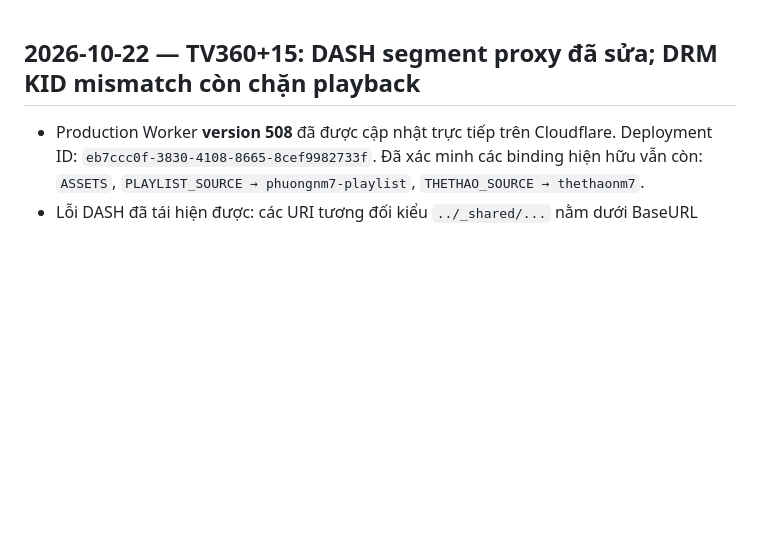
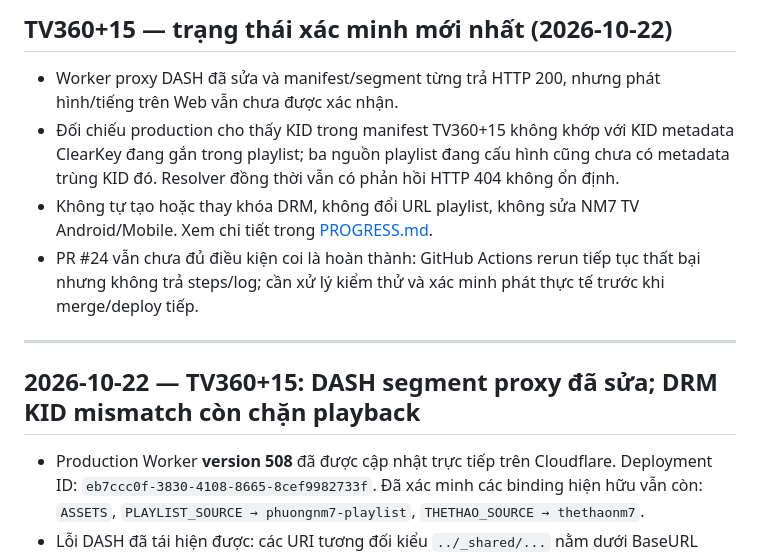
Before and after one commit to cnktvpc/nm7-tv-web, a Markdown page: README.md, the part around the change. Drawn GitHub-style; blank space fills up the shorter version.

Commit message:
docs: document current TV360+15 playback blocker

```diff
--- a/README.md
+++ b/README.md
@@ -1,3 +1,12 @@
+## TV360+15 — trạng thái xác minh mới nhất (2026-10-22)
+
+- Worker proxy DASH đã sửa và manifest/segment từng trả HTTP 200, nhưng phát hình/tiếng trên Web vẫn chưa được xác nhận.
+- Đối chiếu production cho thấy KID trong manifest TV360+15 không khớp với KID metadata ClearKey đang gắn trong playlist; ba nguồn playlist đang cấu hình cũng chưa có metadata trùng KID đó. Resolver đồng thời vẫn có phản hồi HTTP 404 không ổn định.
+- Không tự tạo hoặc thay khóa DRM, không đổi URL playlist, không sửa NM7 TV Android/Mobile. Xem chi tiết trong [PROGRESS.md](./PROGRESS.md).
+- PR #24 vẫn chưa đủ điều kiện coi là hoàn thành: GitHub Actions rerun tiếp tục thất bại nhưng không trả steps/log; cần xử lý kiểm thử và xác minh phát thực tế trước khi merge/deploy tiếp.
+
+---
+
 ## 2026-10-22 — TV360+15: DASH segment proxy đã sửa; DRM KID mismatch còn chặn playback
 
 - Production Worker **version 508** đã được cập nhật trực tiếp trên Cloudflare. Deployment ID: `eb7ccc0f-3830-4108-8665-8cef9982733f`. Đã xác minh các binding hiện hữu vẫn còn: `ASSETS`, `PLAYLIST_SOURCE → phuongnm7-playlist`, `THETHAO_SOURCE → thethaonm7`.
```
